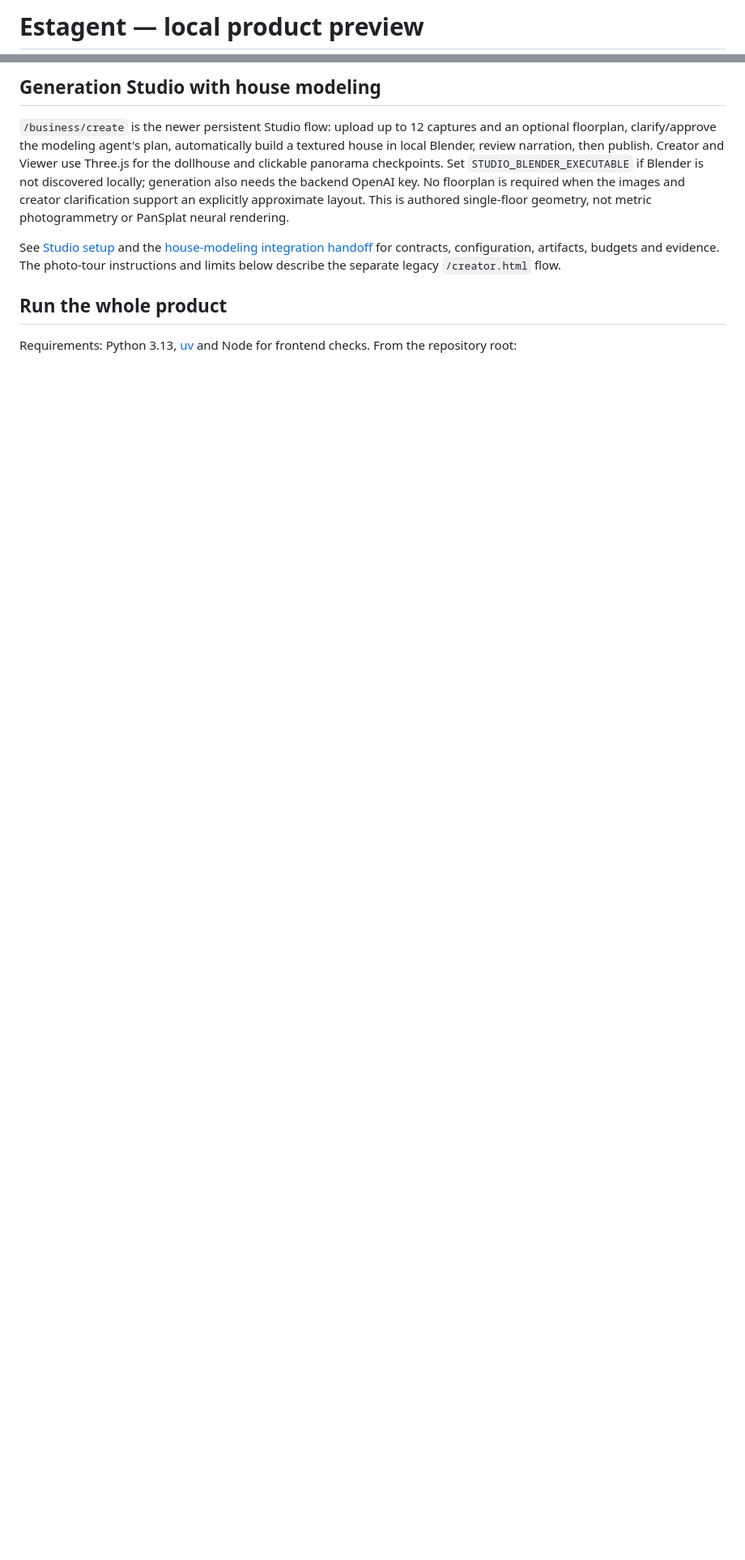
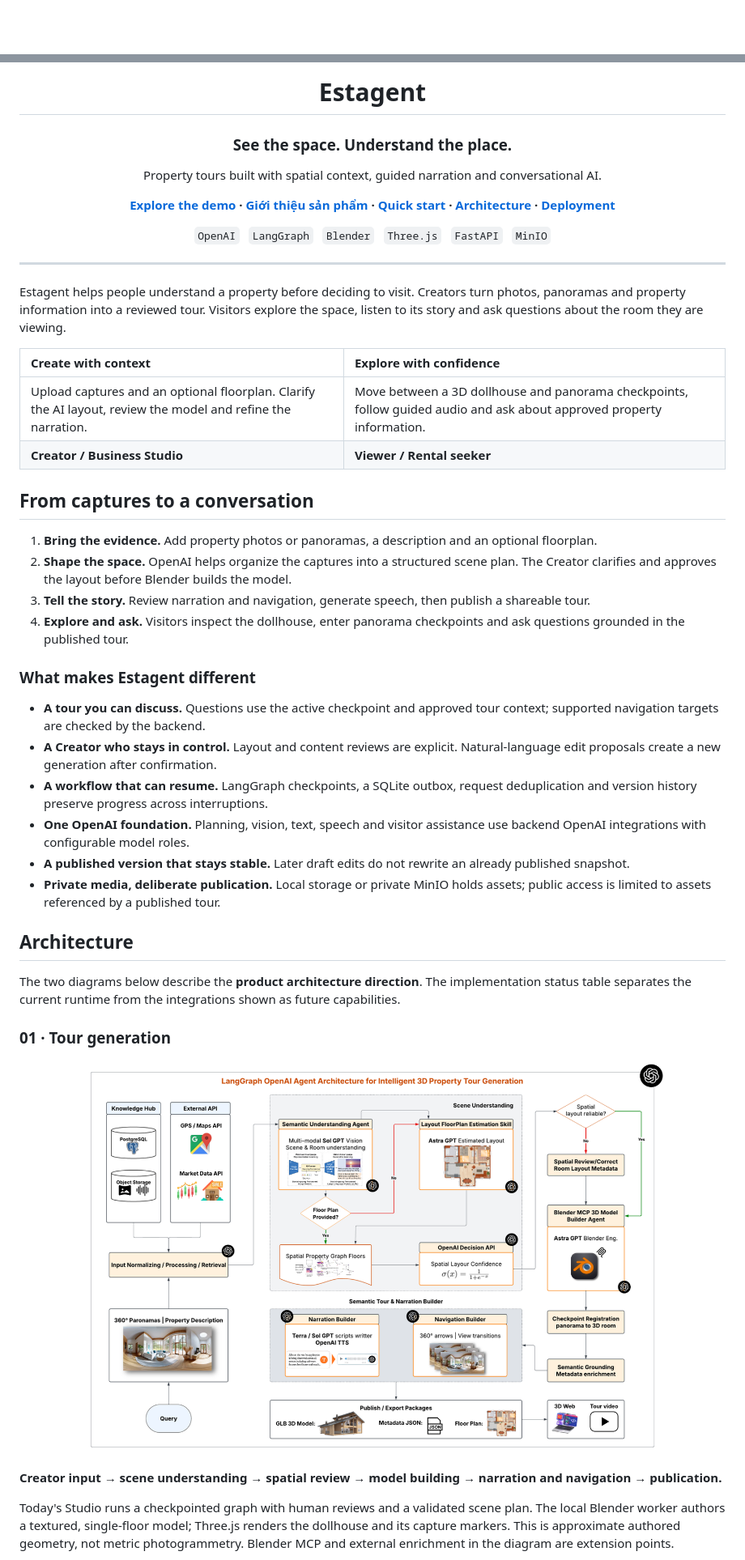
Before and after one commit to PhuocDang2104/MLIoT_Estagent_Codex, a Markdown page: README.md, 2 parts joined by grey strips. Shown at 81% size. Rendered like a GitHub page; pictures changed too: docs/Langgraph Tour Generation OpenAI Architecture.png (added); blank space fills up the shorter version.

```diff
--- a/README.md
+++ b/README.md
@@ -1,2 +1,2 @@
-# Estagent — local product preview
+<div align="center">
 
@@ -5,21 +4,56 @@ viewers explore approved checkpoints and see what is still unknown.
 
-## Generation Studio with house modeling
+# Estagent
 
-`/business/create` is the newer persistent Studio flow: upload up to 12 captures
-and an optional floorplan, clarify/approve the modeling agent's plan, automatically
-build a textured house in local Blender, review narration, then publish. Creator
-and Viewer use Three.js for the dollhouse and clickable panorama checkpoints.
-Set `STUDIO_BLENDER_EXECUTABLE` if Blender is not discovered locally; generation
-also needs the backend OpenAI key. No floorplan is required when the images and
-creator clarification support an explicitly approximate layout. This is authored
-single-floor geometry, not metric photogrammetry or PanSplat neural rendering.
+### See the space. Understand the place.
 
-See [Studio setup](docs/CREATOR-STUDIO.md) and the
-[house-modeling integration handoff](docs/HOUSE-MODELING-AGENT.md) for contracts,
-configuration, artifacts, budgets and evidence. The photo-tour instructions and
-limits below describe the separate legacy `/creator.html` flow.
+Property tours built with spatial context, guided narration and conversational AI.
 
-## Run the whole product
+<p><strong><a href="https://estagent.duckdns.org">Explore the demo</a> · <a href="docs/PRODUCT-OVERVIEW.md">Giới thiệu sản phẩm</a> · <a href="#quick-start">Quick start</a> · <a href="#architecture">Architecture</a> · <a href="docs/DEPLOYMENT.md">Deployment</a></strong></p>
 
-Requirements: Python 3.13, [uv](https://docs.astral.sh/uv/) and Node for frontend checks.
-From the repository root:
+<p><code>OpenAI</code> &nbsp; <code>LangGraph</code> &nbsp; <code>Blender</code> &nbsp; <code>Three.js</code> &nbsp; <code>FastAPI</code> &nbsp; <code>MinIO</code></p>
+
+</div>
+
+---
+
+Estagent helps people understand a property before deciding to visit. Creators turn photos,
+panoramas and property information into a reviewed tour. Visitors explore the space, listen
+to its story and ask questions about the room they are viewing.
+
+| Create with context | Explore with confidence |
+| :--- | :--- |
+| Upload captures and an optional floorplan. Clarify the AI layout, review the model and refine the narration. | Move between a 3D dollhouse and panorama checkpoints, follow guided audio and ask about approved property information. |
+| **Creator / Business Studio** | **Viewer / Rental seeker** |
+
+## From captures to a conversation
+
+1. **Bring the evidence.** Add property photos or panoramas, a description and an optional floorplan.
+2. **Shape the space.** OpenAI helps organize the captures into a structured scene plan. The Creator clarifies and approves the layout before Blender builds the model.
+3. **Tell the story.** Review narration and navigation, generate speech, then publish a shareable tour.
+4. **Explore and ask.** Visitors inspect the dollhouse, enter panorama checkpoints and ask questions grounded in the published tour.
+
+### What makes Estagent different
+
+- **A tour you can discuss.** Questions use the active checkpoint and approved tour context; supported navigation targets are checked by the backend.
+- **A Creator who stays in control.** Layout and content reviews are explicit. Natural-language edit proposals create a new generation after confirmation.
+- **A workflow that can resume.** LangGraph checkpoints, a SQLite outbox, request deduplication and version history preserve progress across interruptions.
+- **One OpenAI foundation.** Planning, vision, text, speech and visitor assistance use backend OpenAI integrations with configurable model roles.
+- **A published version that stays stable.** Later draft edits do not rewrite an already published snapshot.
+- **Private media, deliberate publication.** Local storage or private MinIO holds assets; public access is limited to assets referenced by a published tour.
+
+## Architecture
+
+The two diagrams below describe the **product architecture direction**. The implementation
+status table separates the current runtime from the integrations shown as future capabilities.
+
+### 01 · Tour generation
+
+[![OpenAI and LangGraph architecture for property tour generation](docs/Langgraph%20Tour%20Generation%20OpenAI%20Architecture.png)](docs/Langgraph%20Tour%20Generation%20OpenAI%20Architecture.png)
+
+**Creator input → scene understanding → spatial review → model building → narration and navigation → publication.**
+
+Today's Studio runs a checkpointed graph with human reviews and a validated scene plan.
+The local Blender worker authors a textured, single-floor model; Three.js renders the
+dollhouse and its capture markers. This is approximate authored geometry, not metric
+photogrammetry. Blender MCP and external enrichment in the diagram are extension points.
+
```
Also changed, not shown: other parts of README.md (+89 -54 lines), docs/DECLARATION.md (+15 -0 lines), docs/PRODUCT-OVERVIEW.md (added, +179 -0 lines), docs/work-items/PRODUCT-README.md (added, +18 -0 lines), docs/Langgraph Rag Spatial Context Assistant.png (added), docs/evidence/product-readme/product-overview-1280.png (added), docs/evidence/product-readme/product-overview-390.png (added), docs/evidence/product-readme/readme-1280.png (added), docs/evidence/product-readme/readme-390.png (added), 2 other files.
